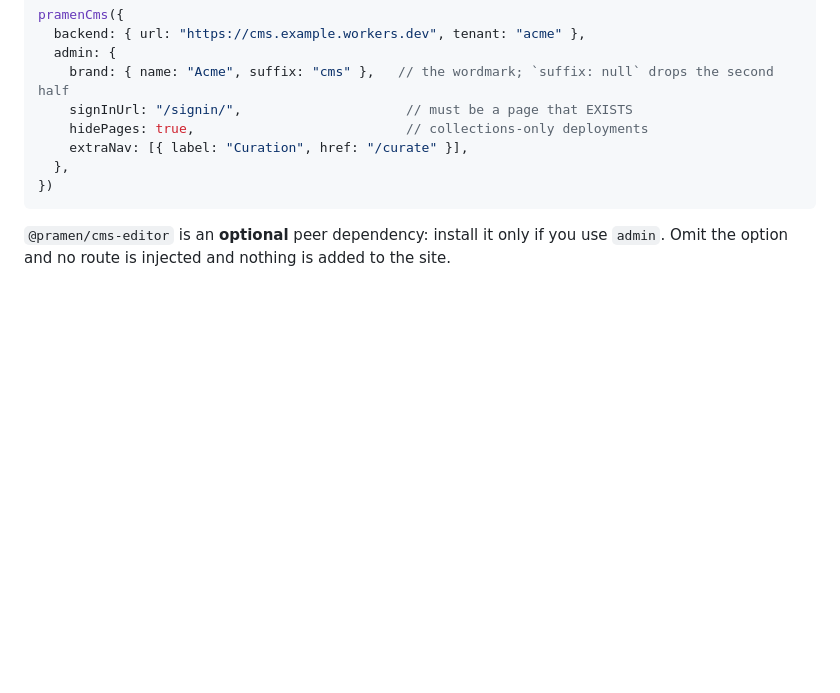
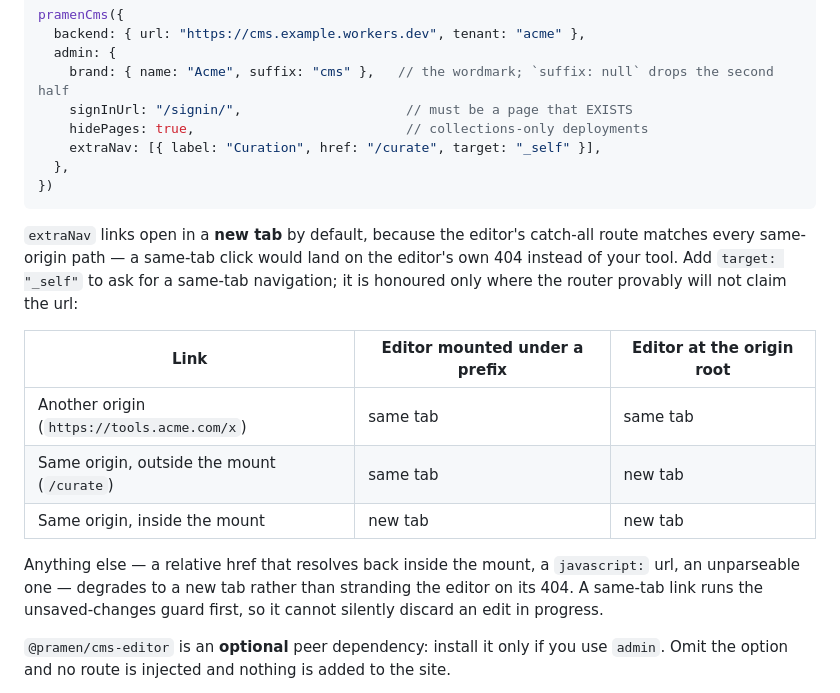
Before and after one commit to netvarec/pramen, a Markdown page: packages/cms-astro/README.md, the part around the change. Drawn GitHub-style; blank space fills up the shorter version.

````diff
--- a/packages/cms-astro/README.md
+++ b/packages/cms-astro/README.md
@@ -101,10 +101,26 @@ pramenCms({
     brand: { name: "Acme", suffix: "cms" },   // the wordmark; `suffix: null` drops the second half
     signInUrl: "/signin/",                     // must be a page that EXISTS
     hidePages: true,                           // collections-only deployments
-    extraNav: [{ label: "Curation", href: "/curate" }],
+    extraNav: [{ label: "Curation", href: "/curate", target: "_self" }],
   },
 })
 ```
+
+`extraNav` links open in a **new tab** by default, because the editor's catch-all route
+matches every same-origin path — a same-tab click would land on the editor's own 404 instead
+of your tool. Add `target: "_self"` to ask for a same-tab navigation; it is honoured only
+where the router provably will not claim the url:
+
+| Link | Editor mounted under a prefix | Editor at the origin root |
+| --- | --- | --- |
+| Another origin (`https://tools.acme.com/x`) | same tab | same tab |
+| Same origin, outside the mount (`/curate`) | same tab | new tab |
+| Same origin, inside the mount | new tab | new tab |
+
+Anything else — a relative href that resolves back inside the mount, a `javascript:` url, an
+unparseable one — degrades to a new tab rather than stranding the editor on its 404. A
+same-tab link runs the unsaved-changes guard first, so it cannot silently discard an edit in
+progress.
 
 `@pramen/cms-editor` is an **optional** peer dependency: install it only if you use `admin`.
 Omit the option and no route is injected and nothing is added to the site.
````
Also changed, not shown: packages/cms-editor/README.md (+17 -1 lines), 1 other file.
